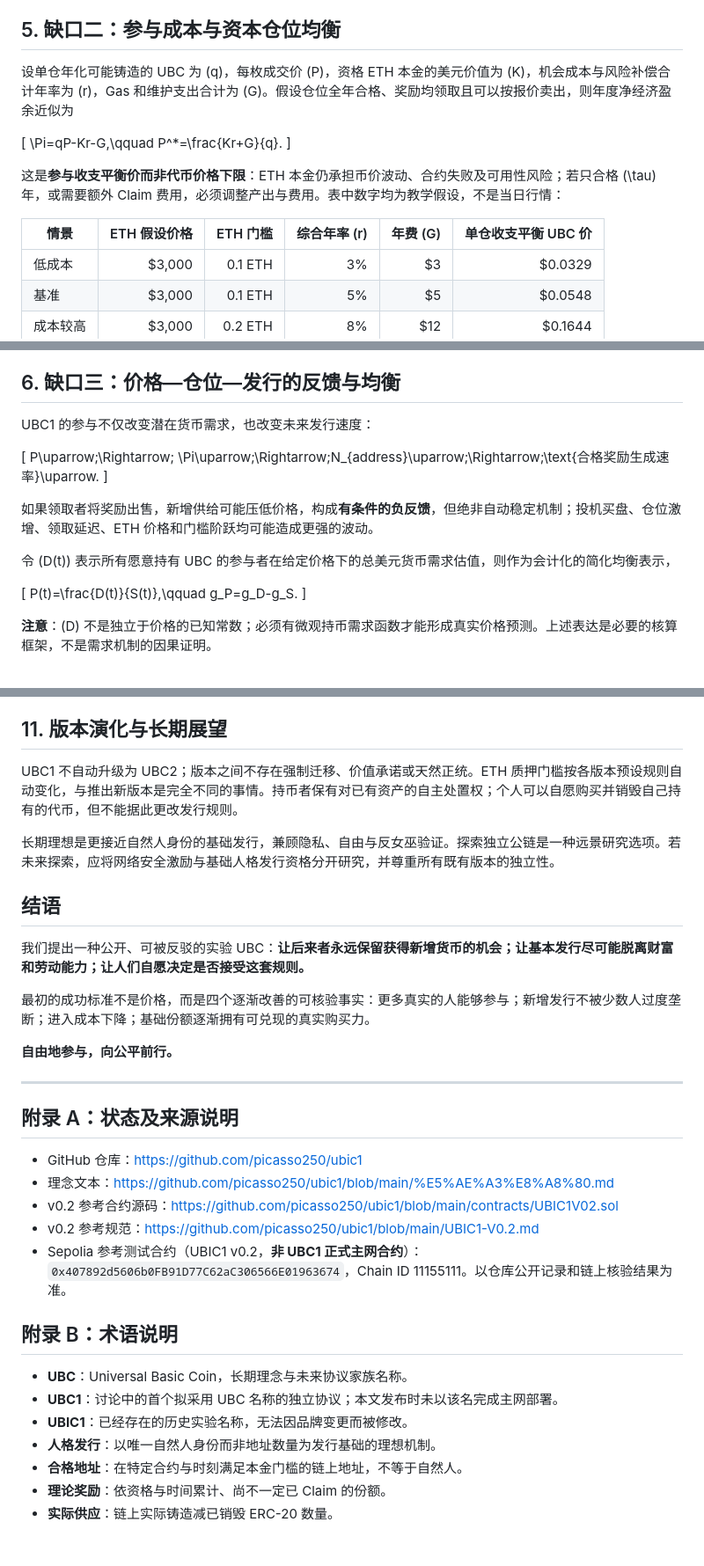
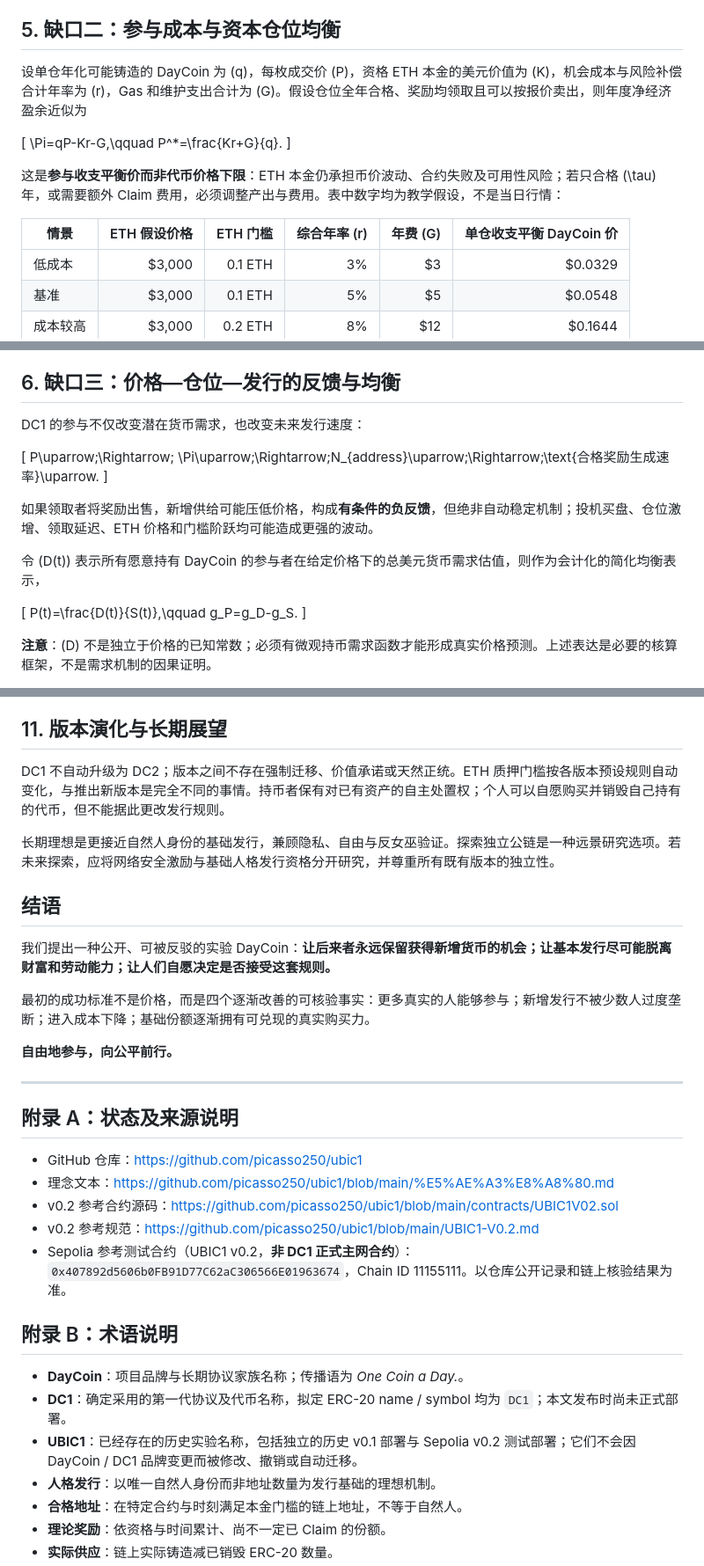
Before and after one commit to picasso250/daycoin, a Markdown page: UBC_Whitepaper_v0.1.md, 3 parts joined by grey strips. Shown at 88% size. GitHub-like rendering; blank space fills up the shorter version.

```diff
--- a/UBC_Whitepaper_v0.1.md
+++ b/UBC_Whitepaper_v0.1.md
@@ -146,7 +146,7 @@ S(t)=365Nt,\qquad g_S(t)=\frac1t.
 
 ## 5. 缺口二：参与成本与资本仓位均衡
 
-设单仓年化可能铸造的 UBC 为 \(q\)，每枚成交价 \(P\)，资格 ETH 本金的美元价值为 \(K\)，机会成本与风险补偿合计年率为 \(r\)，Gas 和维护支出合计为 \(G\)。假设仓位全年合格、奖励均领取且可以按报价卖出，则年度净经济盈余近似为
+设单仓年化可能铸造的 DayCoin 为 \(q\)，每枚成交价 \(P\)，资格 ETH 本金的美元价值为 \(K\)，机会成本与风险补偿合计年率为 \(r\)，Gas 和维护支出合计为 \(G\)。假设仓位全年合格、奖励均领取且可以按报价卖出，则年度净经济盈余近似为
 
 \[
 \Pi=qP-Kr-G,\qquad P^*=\frac{Kr+G}{q}.
@@ -154,7 +154,7 @@ S(t)=365Nt,\qquad g_S(t)=\frac1t.
 
 这是**参与收支平衡价而非代币价格下限**：ETH 本金仍承担币价波动、合约失败及可用性风险；若只合格 \(\tau\) 年，或需要额外 Claim 费用，必须调整产出与费用。表中数字均为教学假设，不是当日行情：
 
-| 情景 | ETH 假设价格 | ETH 门槛 | 综合年率 \(r\) | 年费 \(G\) | 单仓收支平衡 UBC 价 |
+| 情景 | ETH 假设价格 | ETH 门槛 | 综合年率 \(r\) | 年费 \(G\) | 单仓收支平衡 DayCoin 价 |
 |---|---:|---:|---:|---:|---:|
 | 低成本 | $3,000 | 0.1 ETH | 3% | $3 | $0.0329 |
 | 基准 | $3,000 | 0.1 ETH | 5% | $5 | $0.0548 |
@@ -177,7 +177,7 @@ S(t)=365Nt,\qquad g_S(t)=\frac1t.
 
 ## 6. 缺口三：价格—仓位—发行的反馈与均衡
 
-UBC1 的参与不仅改变潜在货币需求，也改变未来发行速度：
+DC1 的参与不仅改变潜在货币需求，也改变未来发行速度：
 
 \[
 P\uparrow\;\Rightarrow\; \Pi\uparrow\;\Rightarrow\;N_{address}\uparrow\;\Rightarrow\;\text{合格奖励生成速率}\uparrow.
@@ -185,7 +185,7 @@ P\uparrow\;\Rightarrow\; \Pi\uparrow\;\Rightarrow\;N_{address}\uparrow\;\Rightar
 
 如果领取者将奖励出售，新增供给可能压低价格，构成**有条件的负反馈**，但绝非自动稳定机制；投机买盘、仓位激增、领取延迟、ETH 价格和门槛阶跃均可能造成更强的波动。
 
-令 \(D(t)\) 表示所有愿意持有 UBC 的参与者在给定价格下的总美元货币需求估值，则作为会计化的简化均衡表示，
+令 \(D(t)\) 表示所有愿意持有 DayCoin 的参与者在给定价格下的总美元货币需求估值，则作为会计化的简化均衡表示，
 
 \[
 P(t)=\frac{D(t)}{S(t)},\qquad g_P=g_D-g_S.
@@ -283,13 +283,13 @@ UBC 的潜在需求来自实际交易、储蓄、制度认同和投机。我们
 
 ## 11. 版本演化与长期展望
 
-UBC1 不自动升级为 UBC2；版本之间不存在强制迁移、价值承诺或天然正统。ETH 质押门槛按各版本预设规则自动变化，与推出新版本是完全不同的事情。持币者保有对已有资产的自主处置权；个人可以自愿购买并销毁自己持有的代币，但不能据此更改发行规则。
+DC1 不自动升级为 DC2；版本之间不存在强制迁移、价值承诺或天然正统。ETH 质押门槛按各版本预设规则自动变化，与推出新版本是完全不同的事情。持币者保有对已有资产的自主处置权；个人可以自愿购买并销毁自己持有的代币，但不能据此更改发行规则。
 
 长期理想是更接近自然人身份的基础发行，兼顾隐私、自由与反女巫验证。探索独立公链是一种远景研究选项。若未来探索，应将网络安全激励与基础人格发行资格分开研究，并尊重所有既有版本的独立性。
 
 ## 结语
 
-我们提出一种公开、可被反驳的实验 UBC：**让后来者永远保留获得新增货币的机会；让基本发行尽可能脱离财富和劳动能力；让人们自愿决定是否接受这套规则。**
+我们提出一种公开、可被反驳的实验 DayCoin：**让后来者永远保留获得新增货币的机会；让基本发行尽可能脱离财富和劳动能力；让人们自愿决定是否接受这套规则。**
 
 最初的成功标准不是价格，而是四个逐渐改善的可核验事实：更多真实的人能够参与；新增发行不被少数人过度垄断；进入成本下降；基础份额逐渐拥有可兑现的真实购买力。
 
@@ -303,13 +303,13 @@ UBC1 不自动升级为 UBC2；版本之间不存在强制迁移、价值承诺
 - 理念文本：<https://github.com/picasso250/ubic1/blob/main/%E5%AE%A3%E8%A8%80.md>
 - v0.2 参考合约源码：<https://github.com/picasso250/ubic1/blob/main/contracts/UBIC1V02.sol>
 - v0.2 参考规范：<https://github.com/picasso250/ubic1/blob/main/UBIC1-V0.2.md>
-- Sepolia 参考测试合约（UBIC1 v0.2，**非 UBC1 正式主网合约**）：`0x407892d5606b0FB91D77C62aC306566E01963674`，Chain ID 11155111。以仓库公开记录和链上核验结果为准。
+- Sepolia 参考测试合约（UBIC1 v0.2，**非 DC1 正式主网合约**）：`0x407892d5606b0FB91D77C62aC306566E01963674`，Chain ID 11155111。以仓库公开记录和链上核验结果为准。
 
 ## 附录 B：术语说明
 
-- **UBC**：Universal Basic Coin，长期理念与未来协议家族名称。
-- **UBC1**：讨论中的首个拟采用 UBC 名称的独立协议；本文发布时未以该名完成主网部署。
-- **UBIC1**：已经存在的历史实验名称，无法因品牌变更而被修改。
+- **DayCoin**：项目品牌与长期协议家族名称；传播语为 *One Coin a Day.*。
+- **DC1**：确定采用的第一代协议及代币名称，拟定 ERC-20 name / symbol 均为 `DC1`；本文发布时尚未正式部署。
+- **UBIC1**：已经存在的历史实验名称，包括独立的历史 v0.1 部署与 Sepolia v0.2 测试部署；它们不会因 DayCoin / DC1 品牌变更而被修改、撤销或自动迁移。
 - **人格发行**：以唯一自然人身份而非地址数量为发行基础的理想机制。
 - **合格地址**：在特定合约与时刻满足本金门槛的链上地址，不等于自然人。
 - **理论奖励**：依资格与时间累计、尚不一定已 Claim 的份额。
```
Also changed, not shown: other parts of UBC_Whitepaper_v0.1.md (+24 -24 lines).
